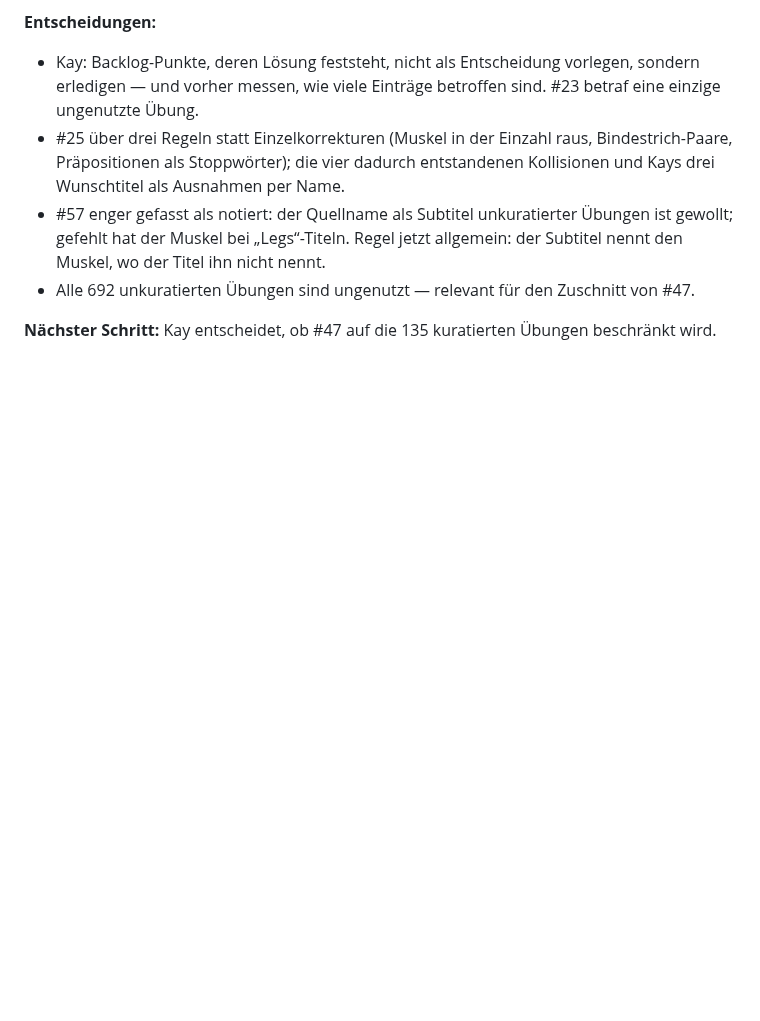
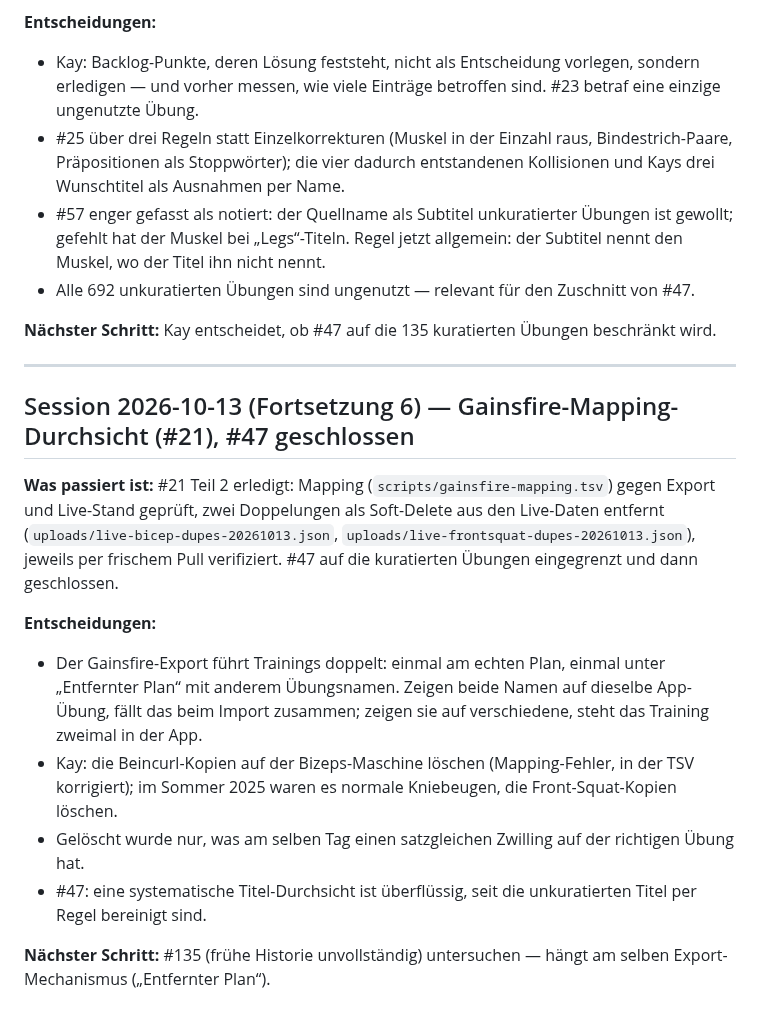
Before and after one commit to kaywiegand/gym-tracker-app, a Markdown page: PROCESS_LOG.md, the part around the change. Drawn GitHub-style; blank space fills up the shorter version.

Commit message:
docs: backlog 21 closed, process log
Co-Authored-By: Claude Opus 5.5 <noreply@anthropic.com>

```diff
--- a/PROCESS_LOG.md
+++ b/PROCESS_LOG.md
@@ -554,3 +554,17 @@
 - Alle 692 unkuratierten Übungen sind ungenutzt — relevant für den Zuschnitt von #47.
 
 **Nächster Schritt:** Kay entscheidet, ob #47 auf die 135 kuratierten Übungen beschränkt wird.
+
+---
+
+## Session 2026-10-13 (Fortsetzung 6) — Gainsfire-Mapping-Durchsicht (#21), #47 geschlossen
+
+**Was passiert ist:** #21 Teil 2 erledigt: Mapping (`scripts/gainsfire-mapping.tsv`) gegen Export und Live-Stand geprüft, zwei Doppelungen als Soft-Delete aus den Live-Daten entfernt (`uploads/live-bicep-dupes-20261013.json`, `uploads/live-frontsquat-dupes-20261013.json`), jeweils per frischem Pull verifiziert. #47 auf die kuratierten Übungen eingegrenzt und dann geschlossen.
+
+**Entscheidungen:**
+- Der Gainsfire-Export führt Trainings doppelt: einmal am echten Plan, einmal unter „Entfernter Plan“ mit anderem Übungsnamen. Zeigen beide Namen auf dieselbe App-Übung, fällt das beim Import zusammen; zeigen sie auf verschiedene, steht das Training zweimal in der App.
+- Kay: die Beincurl-Kopien auf der Bizeps-Maschine löschen (Mapping-Fehler, in der TSV korrigiert); im Sommer 2025 waren es normale Kniebeugen, die Front-Squat-Kopien löschen.
+- Gelöscht wurde nur, was am selben Tag einen satzgleichen Zwilling auf der richtigen Übung hat.
+- #47: eine systematische Titel-Durchsicht ist überflüssig, seit die unkuratierten Titel per Regel bereinigt sind.
+
+**Nächster Schritt:** #135 (frühe Historie unvollständig) untersuchen — hängt am selben Export-Mechanismus („Entfernter Plan“).
```
Also changed, not shown: BACKLOG.md (+1 -1 lines).
